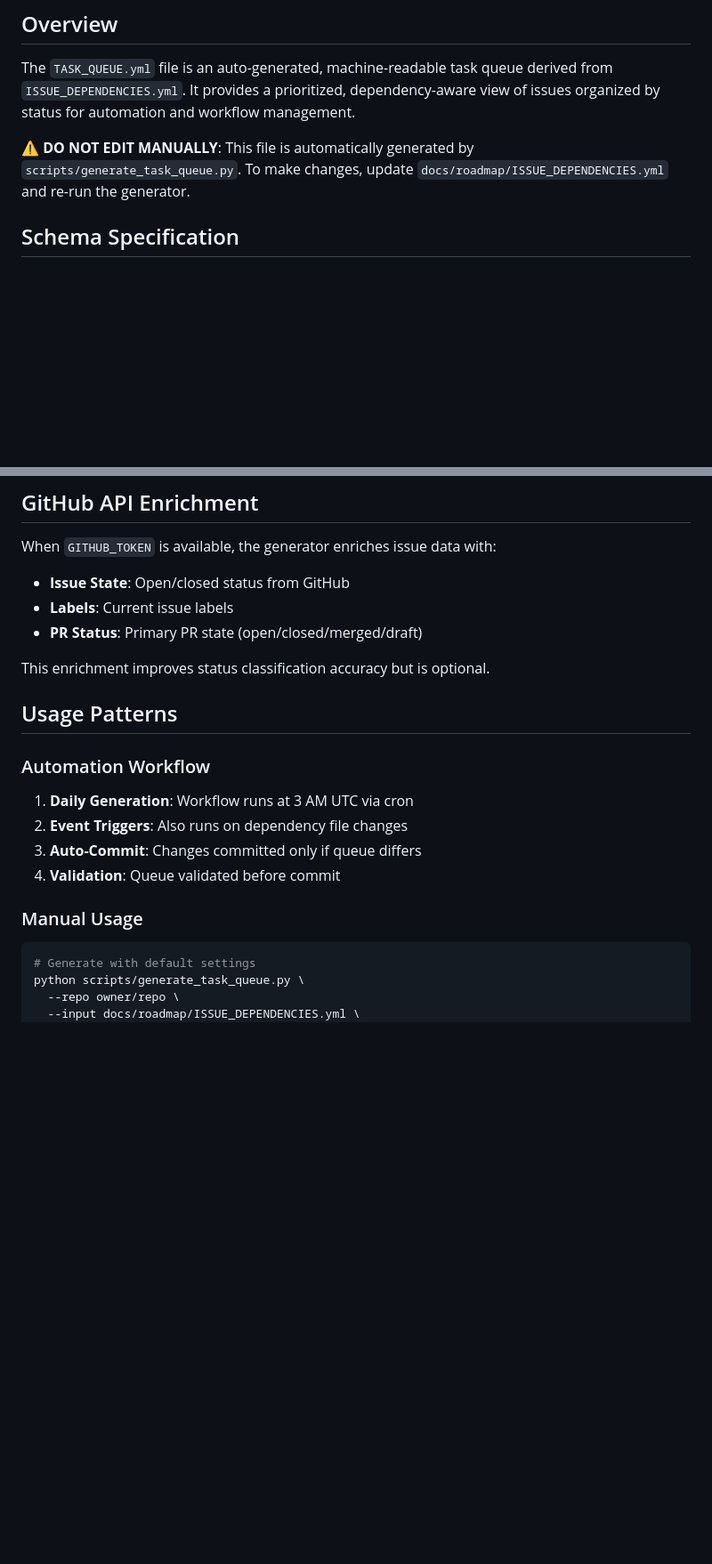
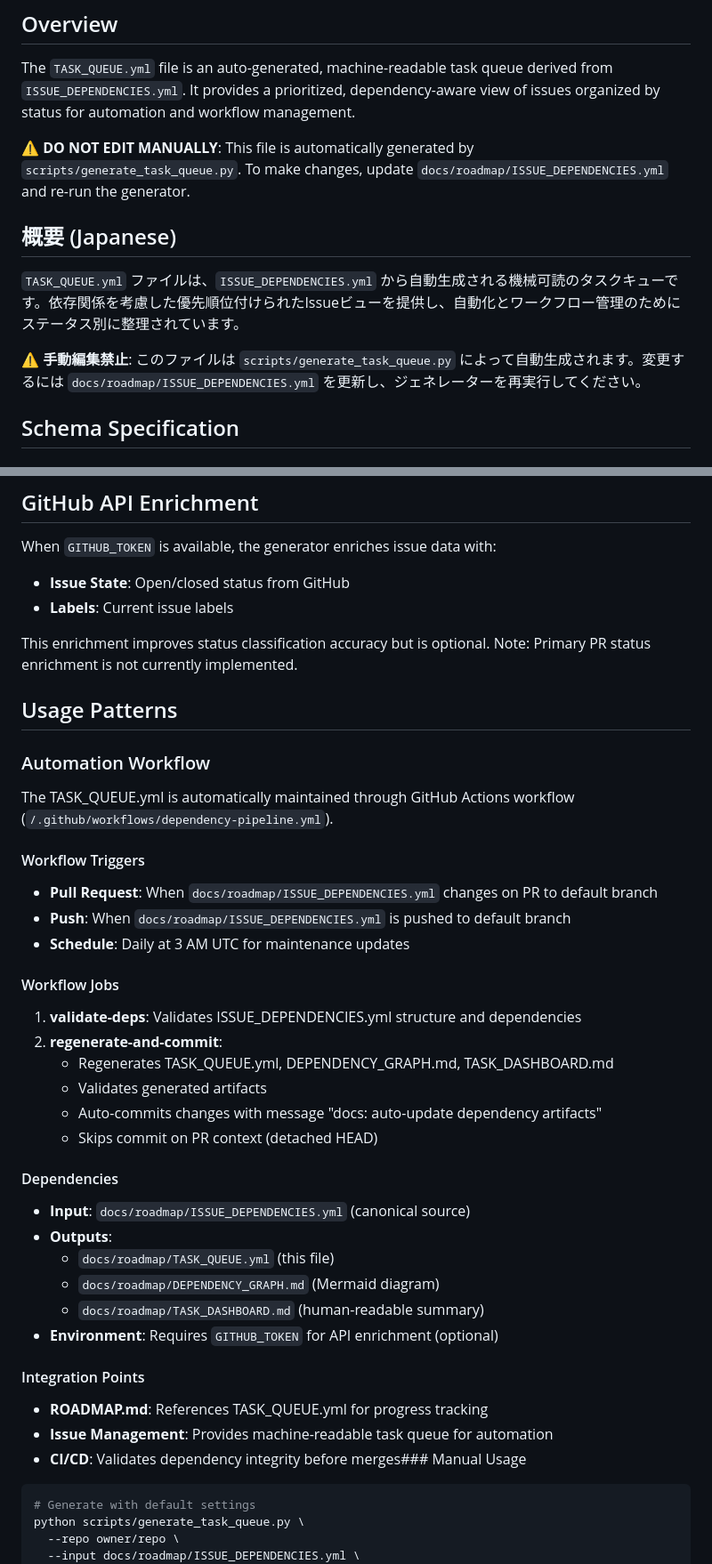
Before and after one commit to Nobukins/2bykilt, a Markdown page: docs/roadmap/TASK_QUEUE_SPEC.md, 2 parts joined by grey strips. Shown at 89% size. Drawn GitHub-style; blank space fills up the shorter version.

Commit message:
Enhance TASK_QUEUE_SPEC.md: Add Japanese overview and clarify automation workflow details

````diff
--- a/docs/roadmap/TASK_QUEUE_SPEC.md
+++ b/docs/roadmap/TASK_QUEUE_SPEC.md
@@ -5,6 +5,12 @@
 The `TASK_QUEUE.yml` file is an auto-generated, machine-readable task queue derived from `ISSUE_DEPENDENCIES.yml`. It provides a prioritized, dependency-aware view of issues organized by status for automation and workflow management.
 
 **⚠️ DO NOT EDIT MANUALLY**: This file is automatically generated by `scripts/generate_task_queue.py`. To make changes, update `docs/roadmap/ISSUE_DEPENDENCIES.yml` and re-run the generator.
+
+## 概要 (Japanese)
+
+`TASK_QUEUE.yml` ファイルは、`ISSUE_DEPENDENCIES.yml` から自動生成される機械可読のタスクキューです。依存関係を考慮した優先順位付けられたIssueビューを提供し、自動化とワークフロー管理のためにステータス別に整理されています。
+
+**⚠️ 手動編集禁止**: このファイルは `scripts/generate_task_queue.py` によって自動生成されます。変更するには `docs/roadmap/ISSUE_DEPENDENCIES.yml` を更新し、ジェネレーターを再実行してください。
 
 ## Schema Specification
 
@@ -133,20 +143,44 @@ When `GITHUB_TOKEN` is available, the generator enriches issue data with:
 
 - **Issue State**: Open/closed status from GitHub
 - **Labels**: Current issue labels
-- **PR Status**: Primary PR state (open/closed/merged/draft)
 
-This enrichment improves status classification accuracy but is optional.
+This enrichment improves status classification accuracy but is optional. Note: Primary PR status enrichment is not currently implemented.
 
 ## Usage Patterns
 
 ### Automation Workflow
 
-1. **Daily Generation**: Workflow runs at 3 AM UTC via cron
-2. **Event Triggers**: Also runs on dependency file changes
-3. **Auto-Commit**: Changes committed only if queue differs
-4. **Validation**: Queue validated before commit
+The TASK_QUEUE.yml is automatically maintained through GitHub Actions workflow (`/.github/workflows/dependency-pipeline.yml`).
 
-### Manual Usage
+#### Workflow Triggers
+
+- **Pull Request**: When `docs/roadmap/ISSUE_DEPENDENCIES.yml` changes on PR to default branch
+- **Push**: When `docs/roadmap/ISSUE_DEPENDENCIES.yml` is pushed to default branch
+- **Schedule**: Daily at 3 AM UTC for maintenance updates
+
+#### Workflow Jobs
+
+1. **validate-deps**: Validates ISSUE_DEPENDENCIES.yml structure and dependencies
+2. **regenerate-and-commit**:
+   - Regenerates TASK_QUEUE.yml, DEPENDENCY_GRAPH.md, TASK_DASHBOARD.md
+   - Validates generated artifacts
+   - Auto-commits changes with message "docs: auto-update dependency artifacts"
+   - Skips commit on PR context (detached HEAD)
+
+#### Dependencies
+
+- **Input**: `docs/roadmap/ISSUE_DEPENDENCIES.yml` (canonical source)
+- **Outputs**:
+  - `docs/roadmap/TASK_QUEUE.yml` (this file)
+  - `docs/roadmap/DEPENDENCY_GRAPH.md` (Mermaid diagram)
+  - `docs/roadmap/TASK_DASHBOARD.md` (human-readable summary)
+- **Environment**: Requires `GITHUB_TOKEN` for API enrichment (optional)
+
+#### Integration Points
+
+- **ROADMAP.md**: References TASK_QUEUE.yml for progress tracking
+- **Issue Management**: Provides machine-readable task queue for automation
+- **CI/CD**: Validates dependency integrity before merges### Manual Usage
 
 ```bash
 # Generate with default settings
````
Also changed, not shown: other parts of docs/roadmap/TASK_QUEUE_SPEC.md (+7 -3 lines), docs/roadmap/ROADMAP.md (+131 -0 lines).
